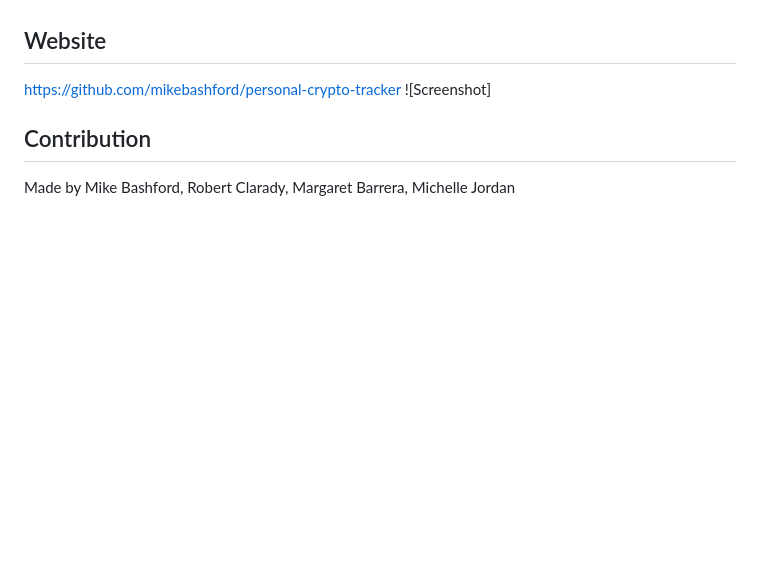
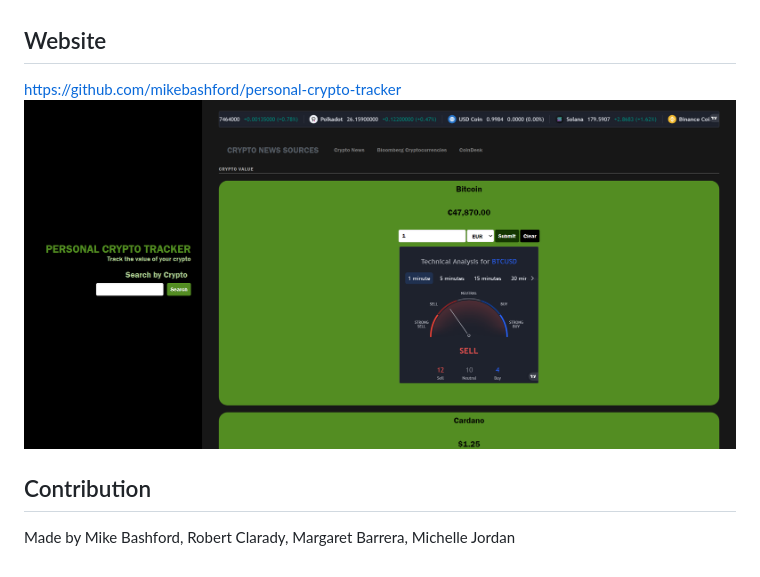
Before and after one commit to mikebashford/personal-crypto-tracker, a Markdown page: README.md, the part around the change. Rendered like a GitHub page; pictures changed too: assets/images/personal-crypto-tracker.png (added); blank space fills up the shorter version.

Commit message:
Updated README with screenshot of page

```diff
--- a/README.md
+++ b/README.md
@@ -12,7 +12,6 @@ A website that allows you search for crypto, enter the amount you own, and conve
 * Exchange Rate API
 ## Website
 https://github.com/mikebashford/personal-crypto-tracker
-![Screenshot]
-
+![Screenshot](./assets/images/personal-crypto-tracker.png)
 ## Contribution
 Made by Mike Bashford, Robert Clarady, Margaret Barrera, Michelle Jordan
```
